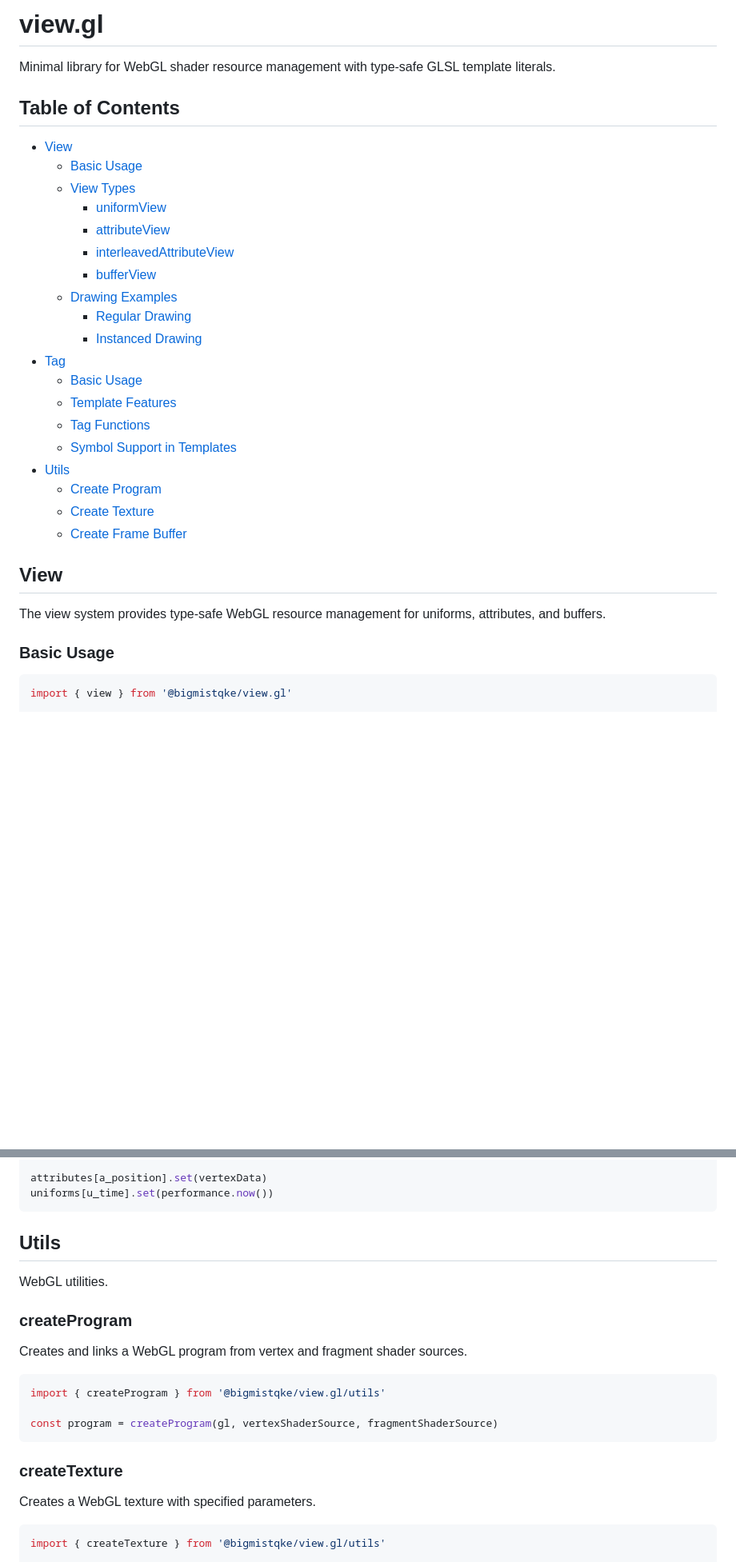
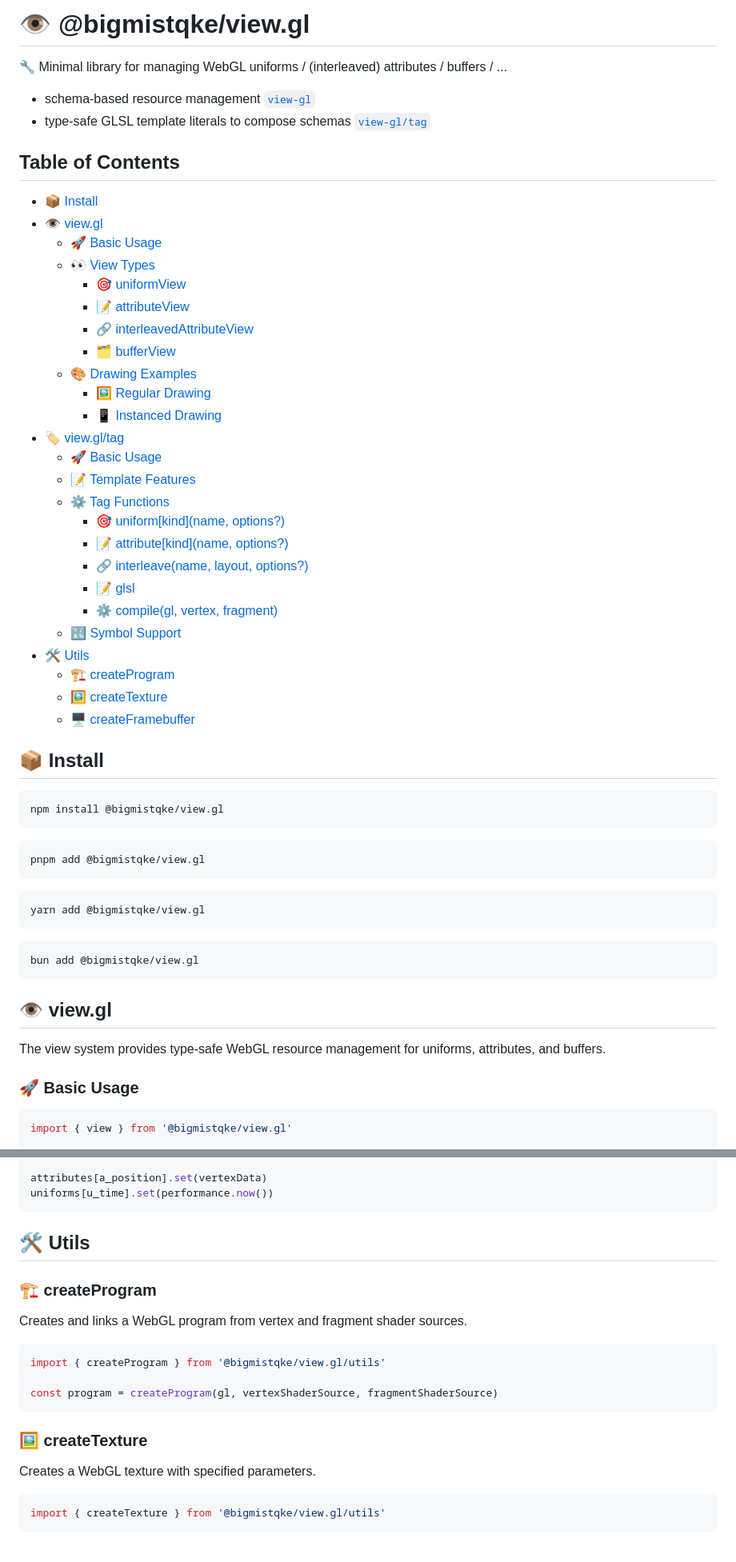
Before and after one commit to bigmistqke/view.gl, a Markdown page: README.md, 2 parts joined by grey strips. Shown: that part at 80% size. GitHub-like rendering; folded sections open; blank space fills up the shorter version.

Commit message:
chore: update README

````diff
--- a/README.md
+++ b/README.md
@@ -1,34 +1,61 @@
-# view.gl
+# 👁️ @bigmistqke/view.gl
 
-Minimal library for WebGL shader resource management with type-safe GLSL template literals.
+🔧 Minimal library for managing WebGL uniforms / (interleaved) attributes / buffers / ...
+
+- schema-based resource management [`view-gl`](#️-viewgl)
+- type-safe GLSL template literals to compose schemas [`view-gl/tag`](#️-viewgltag)
 
 ## Table of Contents
 
-- [View](#view)
-  - [Basic Usage](#basic-usage)
-  - [View Types](#view-types)
-    - [uniformView](#uniformview)
-    - [attributeView](#attributeview)
-    - [interleavedAttributeView](#interleavedattributeview)
-    - [bufferView](#bufferview)
-  - [Drawing Examples](#drawing-examples)
-    - [Regular Drawing](#regular-drawing)
-    - [Instanced Drawing](#instanced-drawing)
-- [Tag](#tag)
-  - [Basic Usage](#basic-usage-1)
-  - [Template Features](#template-features)
-  - [Tag Functions](#tag-functions)
-  - [Symbol Support in Templates](#symbol-support)
-- [Utils](#utils)
-  - [Create Program](#createprogram)
-  - [Create Texture](#createtexture)
-  - [Create Frame Buffer](#createframebuffer)
+- [📦 Install](#-install)
+- [👁️ view.gl](#️-viewgl)
+  - [🚀 Basic Usage](#-basic-usage)
+  - [👀 View Types](#-view-types)
+    - [🎯 uniformView](#-uniformview)
+    - [📝 attributeView](#-attributeview)
+    - [🔗 interleavedAttributeView](#-interleavedattributeview)
+    - [🗂️ bufferView](#-bufferview)
+  - [🎨 Drawing Examples](#-drawing-examples)
+    - [🖼️ Regular Drawing](#-regular-drawing)
+    - [📱 Instanced Drawing](#-instanced-drawing)
+- [🏷️ view.gl/tag](#️-viewgltag)
+  - [🚀 Basic Usage](#-basic-usage-1)
+  - [📝 Template Features](#-template-features)
+  - [⚙️ Tag Functions](#️-tag-functions)
+    - [🎯 uniform[kind](name, options?)](#-uniformkindname-options)
+    - [📝 attribute[kind](name, options?)](#-attributekindname-options)
+    - [🔗 interleave(name, layout, options?)](#-interleavename-layout-options)
+    - [📝 glsl](#-glsl)
+    - [⚙️ compile(gl, vertex, fragment)](#️-compilegl-vertex-fragment)
+  - [🔣 Symbol Support](#-symbol-support)
+- [🛠️ Utils](#️-utils)
+  - [🏗️ createProgram](#️-createprogram)
+  - [🖼️ createTexture](#️-createtexture)
+  - [🖥️ createFramebuffer](#️-createframebuffer)
 
-## View
+## 📦 Install
+
+```shell
+npm install @bigmistqke/view.gl
+```
+
+```shell
+pnpm add @bigmistqke/view.gl
+```
+
+```shell
+yarn add @bigmistqke/view.gl
+```
+
+```shell
+bun add @bigmistqke/view.gl
+```
+
+## 👁️ view.gl
 
 The view system provides type-safe WebGL resource management for uniforms, attributes, and buffers.
 
-### Basic Usage
+### 🚀 Basic Usage
 
 ```typescript
 import { view } from '@bigmistqke/view.gl'
@@ -335,11 +480,11 @@ attributes[a_position].set(vertexData)
 uniforms[u_time].set(performance.now())
 ```
 
-## Utils
+</details>
 
-WebGL utilities.
+## 🛠️ Utils
 
-### createProgram
+### 🏗️ createProgram
 
 Creates and links a WebGL program from vertex and fragment shader sources.
 
@@ -349,7 +494,7 @@ import { createProgram } from '@bigmistqke/view.gl/utils'
 const program = createProgram(gl, vertexShaderSource, fragmentShaderSource)
 ```
 
-### createTexture
+### 🖼️ createTexture
 
 Creates a WebGL texture with specified parameters.
 
````
Also changed, not shown: other parts of README.md (+153 -35 lines).
